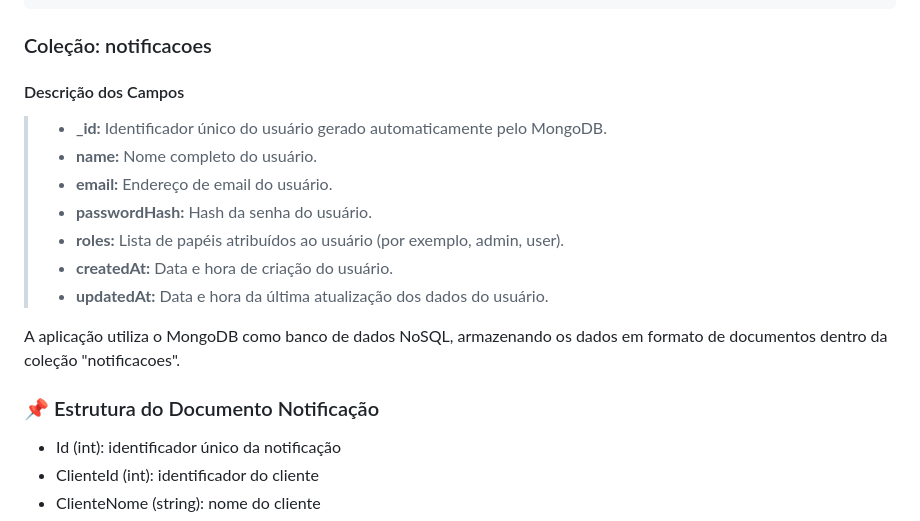
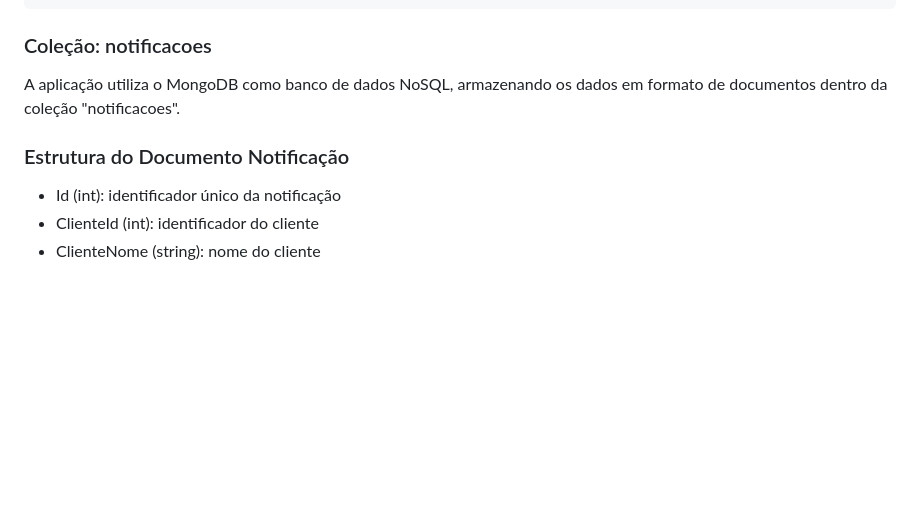
Before and after one commit to ICEI-PUC-Minas-PMV-ADS/pmv-ads-2026-1-e4-proj-infra-t3-paga-ai, a Markdown page: docs/05-Arquitetura da Solução.md, the part around one of its changes. Drawn GitHub-style; blank space fills up the shorter version.

```diff
--- a/docs/05-Arquitetura da Solução.md
+++ b/docs/05-Arquitetura da Solução.md
@@ -37,18 +37,9 @@ Estrutura do Documento
 
 ### Coleção: notificacoes
 
-#### Descrição dos Campos
-> - <strong>_id:</strong> Identificador único do usuário gerado automaticamente pelo MongoDB.
-> - <strong>name:</strong> Nome completo do usuário.
-> - <strong>email:</strong> Endereço de email do usuário.
-> - <strong>passwordHash:</strong> Hash da senha do usuário.
-> - <strong>roles:</strong> Lista de papéis atribuídos ao usuário (por exemplo, admin, user).
-> - <strong>createdAt:</strong> Data e hora de criação do usuário.
-> - <strong>updatedAt:</strong> Data e hora da última atualização dos dados do usuário.
-
 A aplicação utiliza o MongoDB como banco de dados NoSQL, armazenando os dados em formato de documentos dentro da coleção "notificacoes".
 
-### 📌 Estrutura do Documento Notificação
+###  Estrutura do Documento Notificação
 
 - Id (int): identificador único da notificação
 - ClienteId (int): identificador do cliente
```
Also changed, not shown: other parts of docs/05-Arquitetura da Solução.md (+1 -1 lines).
